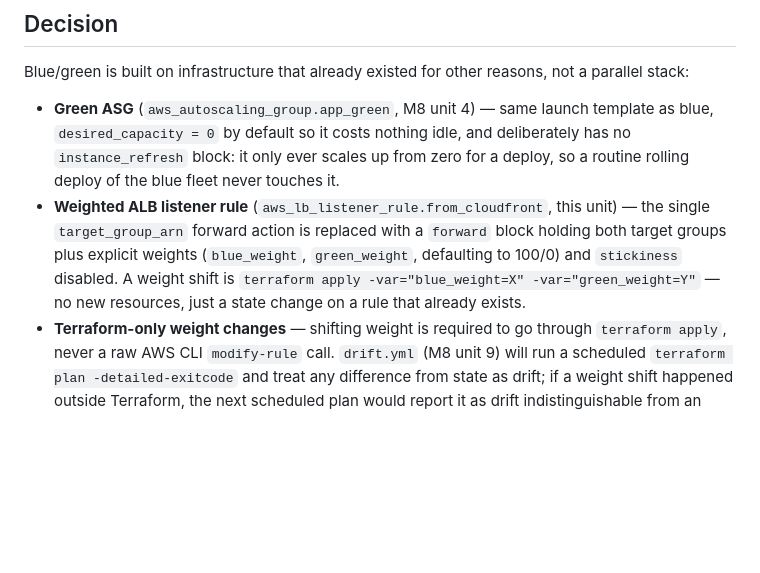
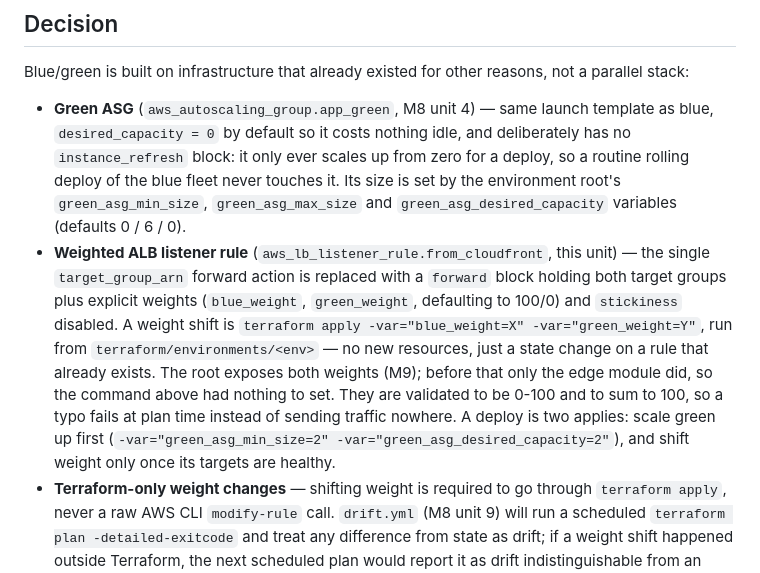
Before and after one commit to Mouad852/cloudforge, a Markdown page: docs/adr/017-bluegreen-second-strategy.md, the part around the change. Drawn GitHub-style; blank space fills up the shorter version.

```diff
--- a/docs/adr/017-bluegreen-second-strategy.md
+++ b/docs/adr/017-bluegreen-second-strategy.md
@@ -12,8 +12,8 @@ Rolling and blue/green trade off differently: rolling deploys are cheap (no idle
 
 Blue/green is built on infrastructure that already existed for other reasons, not a parallel stack:
 
-- **Green ASG** (`aws_autoscaling_group.app_green`, M8 unit 4) — same launch template as blue, `desired_capacity = 0` by default so it costs nothing idle, and deliberately has no `instance_refresh` block: it only ever scales up from zero for a deploy, so a routine rolling deploy of the blue fleet never touches it.
-- **Weighted ALB listener rule** (`aws_lb_listener_rule.from_cloudfront`, this unit) — the single `target_group_arn` forward action is replaced with a `forward` block holding both target groups plus explicit weights (`blue_weight`, `green_weight`, defaulting to 100/0) and `stickiness` disabled. A weight shift is `terraform apply -var="blue_weight=X" -var="green_weight=Y"` — no new resources, just a state change on a rule that already exists.
+- **Green ASG** (`aws_autoscaling_group.app_green`, M8 unit 4) — same launch template as blue, `desired_capacity = 0` by default so it costs nothing idle, and deliberately has no `instance_refresh` block: it only ever scales up from zero for a deploy, so a routine rolling deploy of the blue fleet never touches it. Its size is set by the environment root's `green_asg_min_size`, `green_asg_max_size` and `green_asg_desired_capacity` variables (defaults 0 / 6 / 0).
+- **Weighted ALB listener rule** (`aws_lb_listener_rule.from_cloudfront`, this unit) — the single `target_group_arn` forward action is replaced with a `forward` block holding both target groups plus explicit weights (`blue_weight`, `green_weight`, defaulting to 100/0) and `stickiness` disabled. A weight shift is `terraform apply -var="blue_weight=X" -var="green_weight=Y"`, run from `terraform/environments/<env>` — no new resources, just a state change on a rule that already exists. The root exposes both weights (M9); before that only the edge module did, so the command above had nothing to set. They are validated to be 0-100 and to sum to 100, so a typo fails at plan time instead of sending traffic nowhere. A deploy is two applies: scale green up first (`-var="green_asg_min_size=2" -var="green_asg_desired_capacity=2"`), and shift weight only once its targets are healthy.
 - **Terraform-only weight changes** — shifting weight is required to go through `terraform apply`, never a raw AWS CLI `modify-rule` call. `drift.yml` (M8 unit 9) will run a scheduled `terraform plan -detailed-exitcode` and treat any difference from state as drift; if a weight shift happened outside Terraform, the next scheduled plan would report it as drift indistinguishable from an unauthorized change, even though it was a legitimate deploy.
 
 ## Alternatives considered
```
Also changed, not shown: docs/adr/008-nat-strategy.md (+8 -0 lines).
